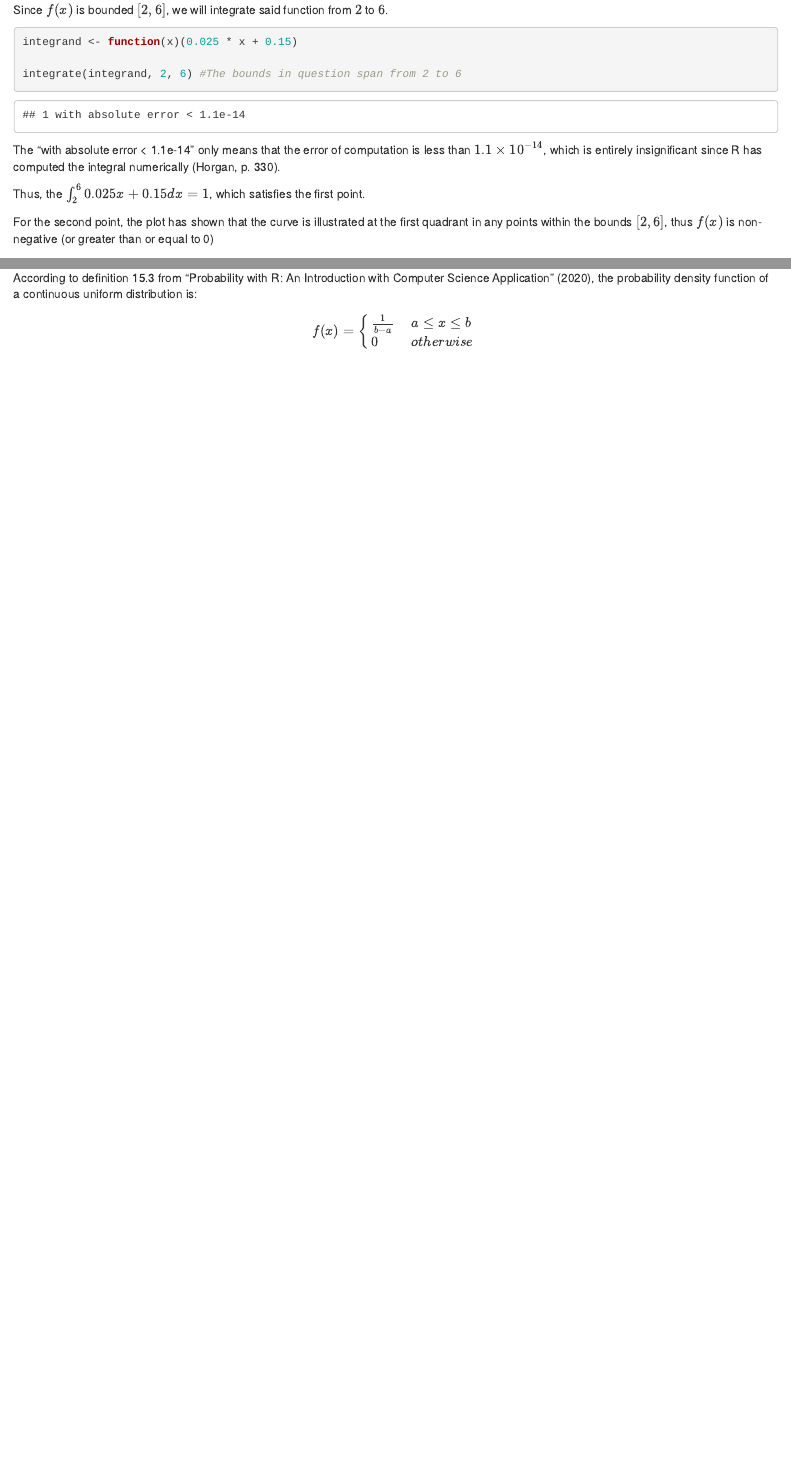
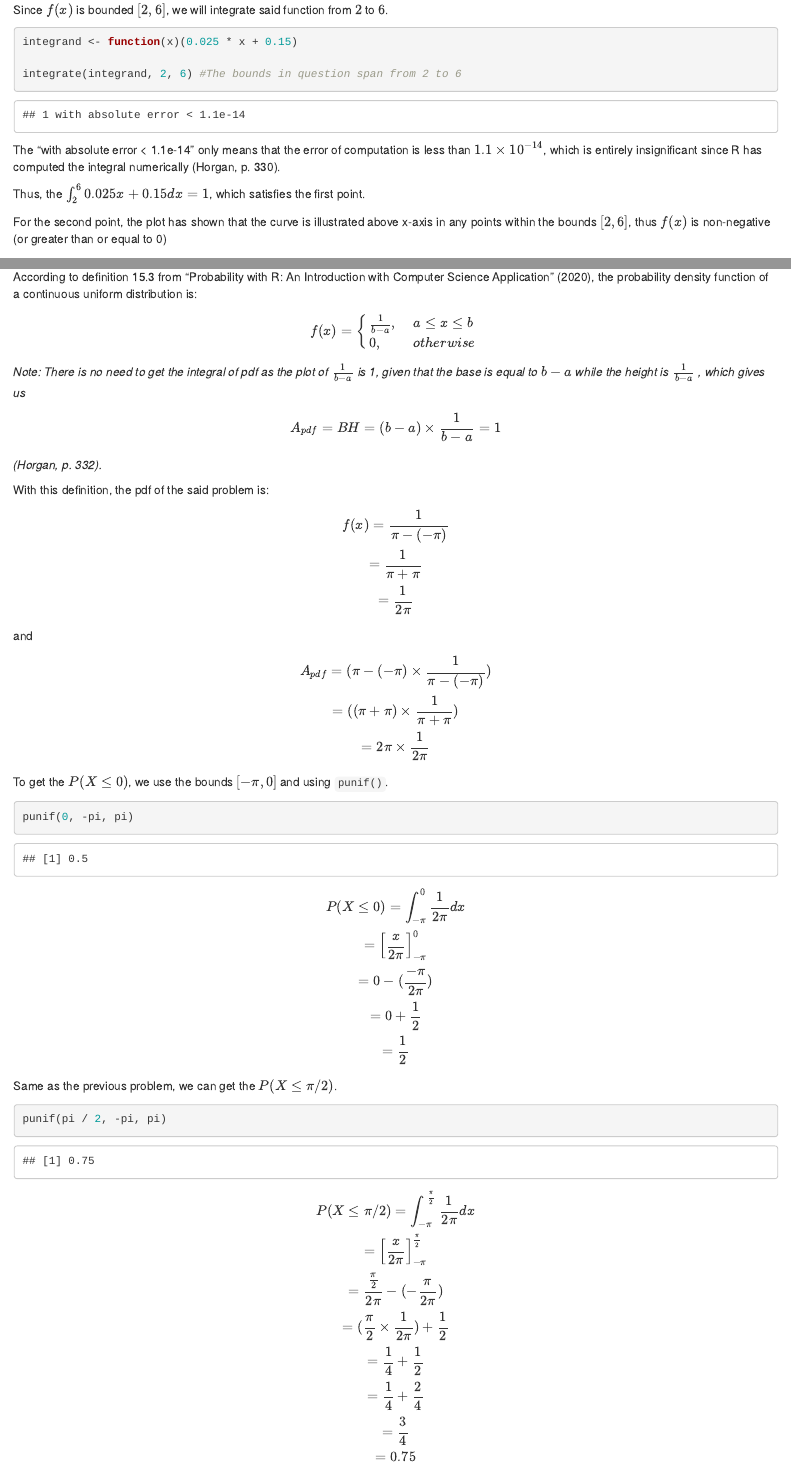
Before and after one commit to ydesquitado/APM1110_FA7.R, an R Markdown document (DESQUITADO, YUICHI-FA7.Rmd): the page in a window 1100 px wide, from 2620 px down, and a second part further down, joined at a grey line. Rendered offline with R 4.5, knitr and Pandoc, with nearby package versions; code that draws random numbers runs with fixed seeds of ours.

Commit message:
Finished number 3

````diff
--- a/DESQUITADO, YUICHI-FA7.Rmd
+++ b/DESQUITADO, YUICHI-FA7.Rmd
@@ -91,7 +91,7 @@ The "with absolute error < 1.1e-14" only means that the error of computation is
 
 Thus, the $\int_2^6{0.025x + 0.15dx}=1$, which satisfies the first point.
 
-For the second point, the plot has shown that the curve is illustrated at the first quadrant in any points within the bounds $[2,6]$, thus $f(x)$ is non-negative (or greater than or equal to 0)
+For the second point, the plot has shown that the curve is illustrated above x-axis in any points within the bounds $[2,6]$, thus $f(x)$ is non-negative (or greater than or equal to 0)
 
 ### For Letter B
 
@@ -123,5 +123,46 @@ integrate(expectedIntegrand, 2, 6)
 According to definition 15.3 from "Probability with R: An Introduction with Computer Science Application" (2020), the probability density function of a continuous uniform distribution is:
 
 $$
-f(x) = \cases { \frac{1}{b - a} & $a \le x \le b$ \cr 0 & $otherwise$ }
+f(x) = \cases { \frac{1}{b - a}, & $a \le x \le b$ \cr 0, & $otherwise$ }
 $$
+
+*Note: There is no need to get the integral of pdf as the plot of* $\frac{1}{b - a}$ *is 1, given that the base is equal to* $b - a$ *while the height is* $\frac{1}{b - a}$ *, which gives us*
+
+$$
+A_{pdf} = BH = (b - a) \times \frac{1}{b - a} = 1
+$$ *(Horgan, p. 332).*
+
+With this definition, the pdf of the said problem is:
+
+$$
+f(x) = \frac{1}{\pi - (-\pi)} \\ = \frac{1}{\pi + \pi} \\ = \frac{1}{2\pi}
+$$
+and
+
+$$
+A_{pdf} = (\pi - (-\pi) \times \frac{1}{\pi - (-\pi)}) \\ = ((\pi + \pi) \times \frac{1}{\pi + \pi}) \\ = 2\pi \times \frac{1}{2\pi}
+$$
+
+To get the $P(X \le 0)$, we use the bounds $[-\pi, 0]$ and using `punif()`.
+
+```{r}
+
+punif(0, -pi, pi)
+
+```
+
+$$
+P(X \le 0) = \int_{-\pi}^0{\frac{1}{2\pi}}dx \\ = \left[ \frac{x}{2\pi} \right]_{-\pi}^0 \\ = 0 - (\frac{-\pi}{2\pi}) \\ = 0 + \frac{1}{2} \\ = \frac{1}{2}
+$$
+
+Same as the previous problem, we can get the $P(X \le \pi/2)$.
+
+```{r}
+
+punif(pi / 2, -pi, pi)
+
+```
+
+$$
+P(X \le \pi/2) = \int_{-\pi}^{\frac{\pi}{2}}{\frac{1}{2\pi}}dx \\ = \left[ \frac{x}{2\pi} \right]_{-\pi}^{\frac{\pi}{2}} \\ = \frac{\frac{\pi}{2}}{2\pi} - (-\frac{\pi}{2\pi}) \\ = (\frac{\pi}{2} \times \frac{1}{2\pi}) + \frac{1}{2} \\ = \frac{1}{4} + \frac{1}{2} \\ = \frac{1}{4} + \frac{2}{4} \\ = \frac{3}{4} \\ = 0.75
+$$
````
Also changed, not shown: DESQUITADO, YUICHI-FA7.Rmd (2 more changed lines).
